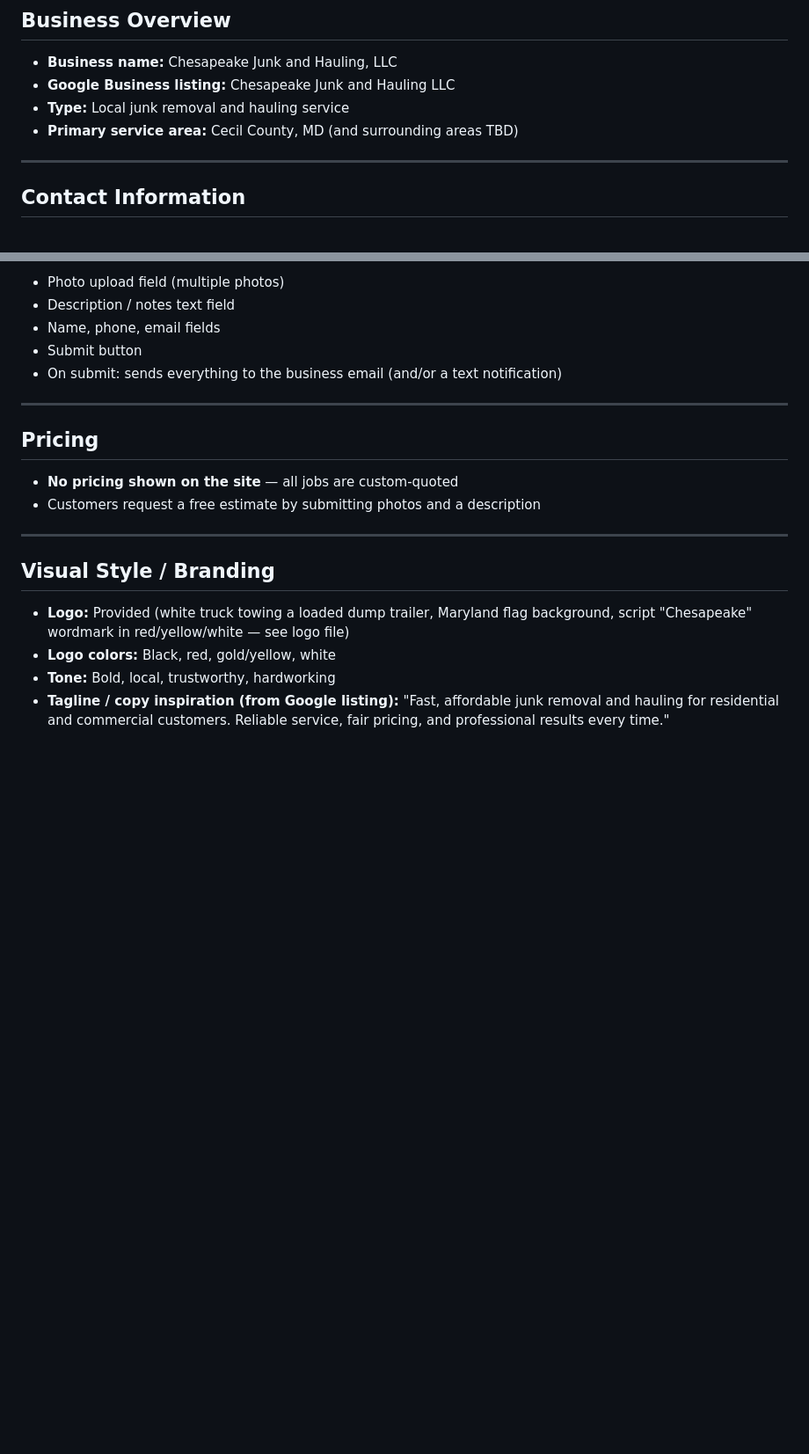
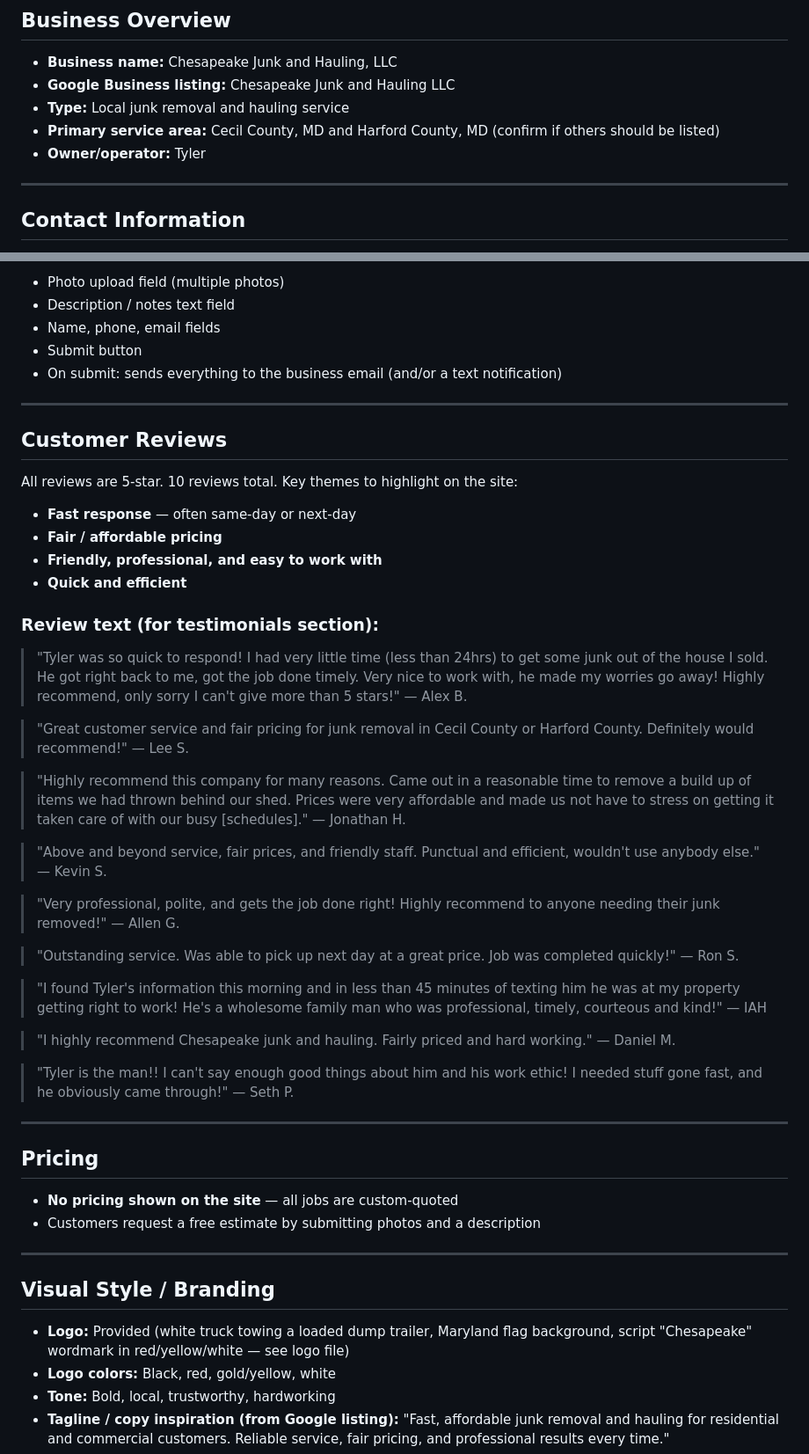
Before and after one commit to strubled/tyler, a Markdown page: REQUIREMENTS.md, 2 parts joined by grey strips. Shown at 88% size. GitHub-like rendering; blank space fills up the shorter version.

Commit message:
Add customer reviews and update service area to requirements doc
https://claude.ai/code/session_018CpJfaL9ju6xhXSL5NosDY

```diff
--- a/REQUIREMENTS.md
+++ b/REQUIREMENTS.md
@@ -9,7 +9,8 @@
 - **Business name:** Chesapeake Junk and Hauling, LLC
 - **Google Business listing:** Chesapeake Junk and Hauling LLC
 - **Type:** Local junk removal and hauling service
-- **Primary service area:** Cecil County, MD (and surrounding areas TBD)
+- **Primary service area:** Cecil County, MD and Harford County, MD (confirm if others should be listed)
+- **Owner/operator:** Tyler
 
 ---
 
@@ -76,6 +77,45 @@ Customers can also **call or email** with general questions.
 
 ---
 
+## Customer Reviews
+
+All reviews are 5-star. 10 reviews total. Key themes to highlight on the site:
+- **Fast response** — often same-day or next-day
+- **Fair / affordable pricing**
+- **Friendly, professional, and easy to work with**
+- **Quick and efficient**
+
+### Review text (for testimonials section):
+
+> "Tyler was so quick to respond! I had very little time (less than 24hrs) to get some junk out of the house I sold. He got right back to me, got the job done timely. Very nice to work with, he made my worries go away! Highly recommend, only sorry I can't give more than 5 stars!"
+> — Alex B.
+
+> "Great customer service and fair pricing for junk removal in Cecil County or Harford County. Definitely would recommend!"
+> — Lee S.
+
+> "Highly recommend this company for many reasons. Came out in a reasonable time to remove a build up of items we had thrown behind our shed. Prices were very affordable and made us not have to stress on getting it taken care of with our busy [schedules]."
+> — Jonathan H.
+
+> "Above and beyond service, fair prices, and friendly staff. Punctual and efficient, wouldn't use anybody else."
+> — Kevin S.
+
+> "Very professional, polite, and gets the job done right! Highly recommend to anyone needing their junk removed!"
+> — Allen G.
+
+> "Outstanding service. Was able to pick up next day at a great price. Job was completed quickly!"
+> — Ron S.
+
+> "I found Tyler's information this morning and in less than 45 minutes of texting him he was at my property getting right to work! He's a wholesome family man who was professional, timely, courteous and kind!"
+> — IAH
+
+> "I highly recommend Chesapeake junk and hauling. Fairly priced and hard working."
+> — Daniel M.
+
+> "Tyler is the man!! I can't say enough good things about him and his work ethic! I needed stuff gone fast, and he obviously came through!"
+> — Seth P.
+
+---
+
 ## Pricing
 
 - **No pricing shown on the site** — all jobs are custom-quoted
```
